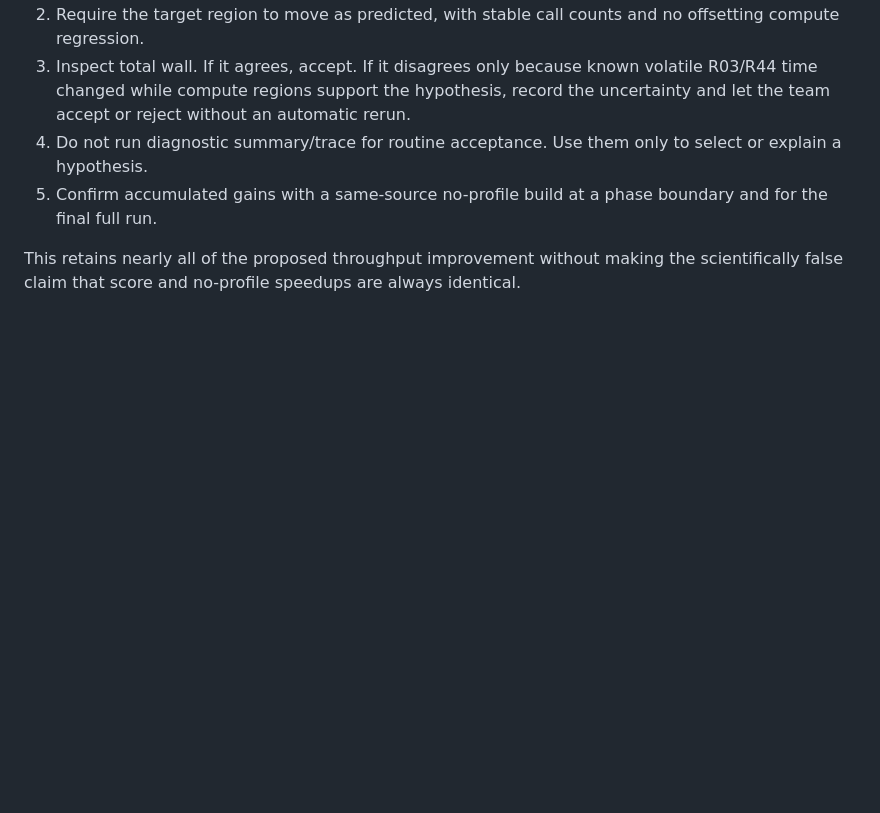
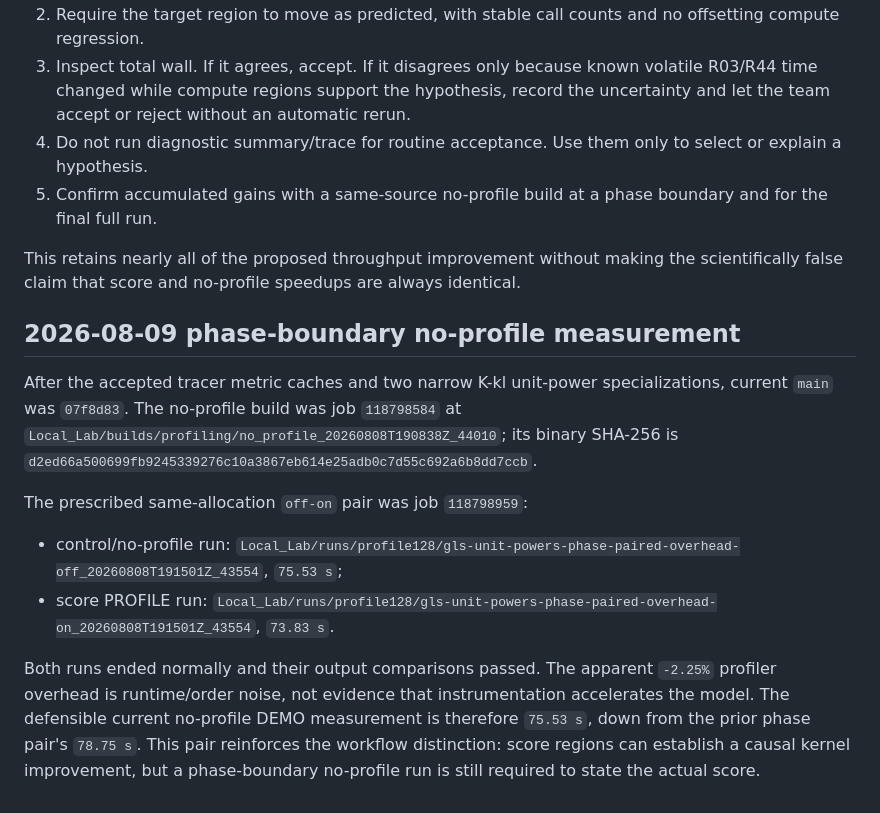
Before and after one commit to GaryYang77/MCC-Final-SYSU, a Markdown page: Local_Lab/profiler-v2-current-analysis.md, the part around the change. Rendered like a GitHub page; blank space fills up the shorter version.

Commit message:
docs(perf): record current no-profile phase result

```diff
--- a/Local_Lab/profiler-v2-current-analysis.md
+++ b/Local_Lab/profiler-v2-current-analysis.md
@@ -105,3 +105,29 @@ or MPI arrival order differently between builds. The efficient policy is:
 This retains nearly all of the proposed throughput improvement without making
 the scientifically false claim that score and no-profile speedups are always
 identical.
+
+## 2026-08-09 phase-boundary no-profile measurement
+
+After the accepted tracer metric caches and two narrow K-kl unit-power
+specializations, current `main` was `07f8d83`. The no-profile build was job
+`118798584` at
+`Local_Lab/builds/profiling/no_profile_20260808T190838Z_44010`; its binary
+SHA-256 is
+`d2ed66a500699fb9245339276c10a3867eb614e25adb0c7d55c692a6b8dd7ccb`.
+
+The prescribed same-allocation `off-on` pair was job `118798959`:
+
+- control/no-profile run:
+  `Local_Lab/runs/profile128/gls-unit-powers-phase-paired-overhead-off_20260808T191501Z_43554`,
+  `75.53 s`;
+- score PROFILE run:
+  `Local_Lab/runs/profile128/gls-unit-powers-phase-paired-overhead-on_20260808T191501Z_43554`,
+  `73.83 s`.
+
+Both runs ended normally and their output comparisons passed. The apparent
+`-2.25%` profiler overhead is runtime/order noise, not evidence that
+instrumentation accelerates the model. The defensible current no-profile DEMO
+measurement is therefore `75.53 s`, down from the prior phase pair's
+`78.75 s`. This pair reinforces the workflow distinction: score regions can
+establish a causal kernel improvement, but a phase-boundary no-profile run is
+still required to state the actual score.
```
Also changed, not shown: AGENTS.md (+1 -0 lines).
